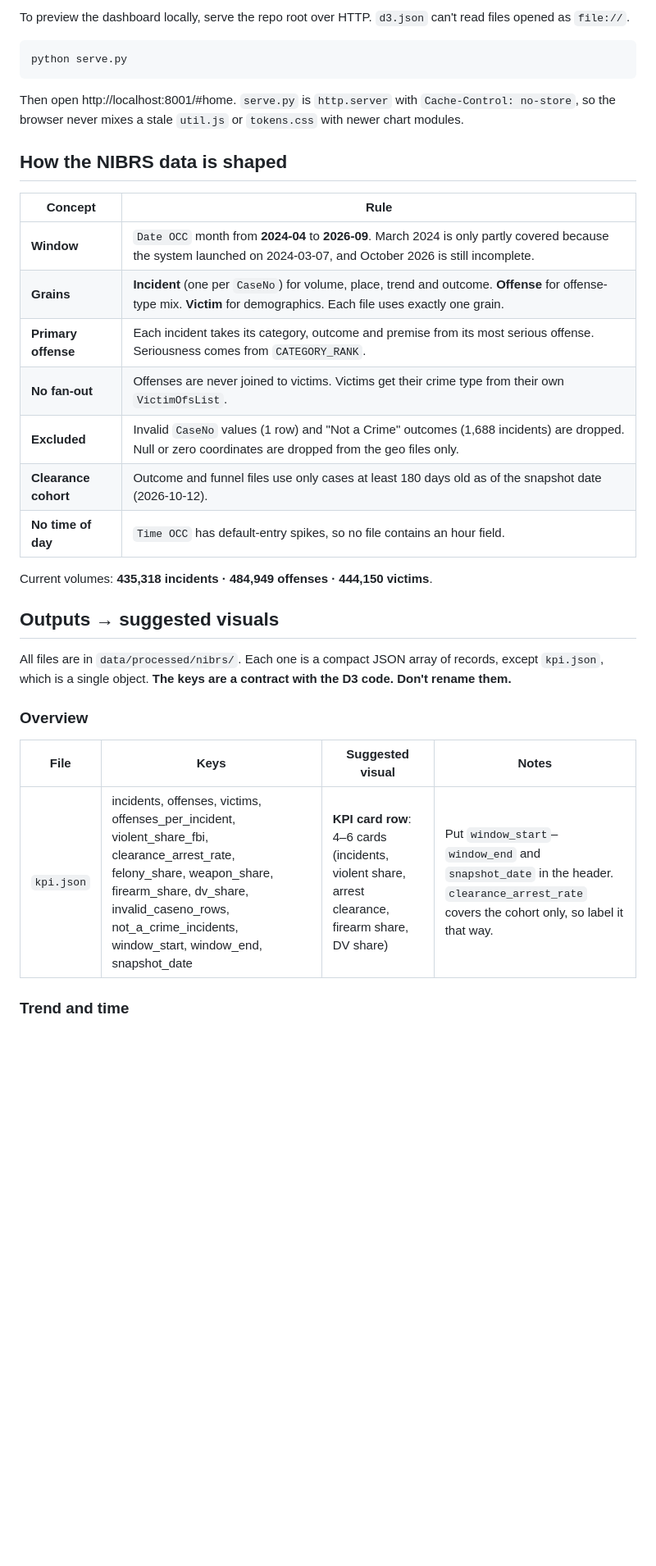
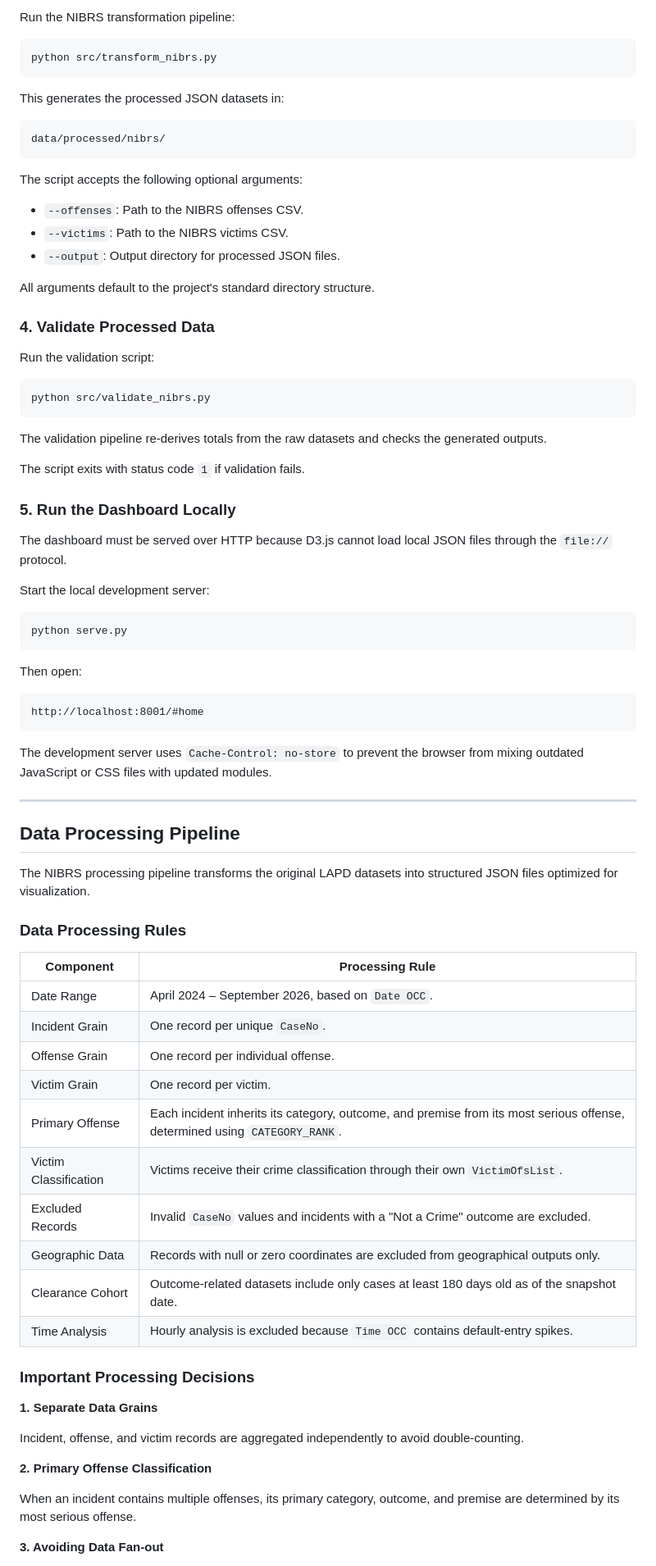
Before and after one commit to PakkapolMal/des443-crime-data-viz, a Markdown page: README.md, the part around one of its changes. Shown at 82% size. GitHub-like rendering; blank space fills up the shorter version.

Commit message:
Revise project overview and technology stack in README
Updated README to enhance project overview, technology stack, and data processing details.

````diff
--- a/README.md
+++ b/README.md
@@ -60,35 +185,84 @@ python src/validate_nibrs.py       # re-derives totals from raw data and checks
 
-To preview the dashboard locally, serve the repo root over HTTP. `d3.json` can't read files opened as `file://`.
+Run the NIBRS transformation pipeline:
+
+```bash
+python src/transform_nibrs.py
+```
+
+This generates the processed JSON datasets in:
+
+```text
+data/processed/nibrs/
+```
+
+The script accepts the following optional arguments:
+
+- `--offenses`: Path to the NIBRS offenses CSV.
+- `--victims`: Path to the NIBRS victims CSV.
+- `--output`: Output directory for processed JSON files.
+
+All arguments default to the project's standard directory structure.
+
+### 4. Validate Processed Data
+
+Run the validation script:
+
+```bash
+python src/validate_nibrs.py
+```
+
+The validation pipeline re-derives totals from the raw datasets and checks the generated outputs.
+
+The script exits with status code `1` if validation fails.
+
+### 5. Run the Dashboard Locally
+
+The dashboard must be served over HTTP because D3.js cannot load local JSON files through the `file://` protocol.
+
+Start the local development server:
 
 ```bash
 python serve.py
 ```
 
-Then open http://localhost:8001/#home. `serve.py` is `http.server` with `Cache-Control: no-store`, so the browser never mixes a stale `util.js` or `tokens.css` with newer chart modules.
+Then open:
 
-## How the NIBRS data is shaped
+```text
+http://localhost:8001/#home
+```
 
-| Concept | Rule |
+The development server uses `Cache-Control: no-store` to prevent the browser from mixing outdated JavaScript or CSS files with updated modules.
+
+---
+
+## Data Processing Pipeline
+
+The NIBRS processing pipeline transforms the original LAPD datasets into structured JSON files optimized for visualization.
+
+### Data Processing Rules
+
+| Component | Processing Rule |
 |---|---|
-| **Window** | `Date OCC` month from **2024-04** to **2026-09**. March 2024 is only partly covered because the system launched on 2024-03-07, and October 2026 is still incomplete. |
-| **Grains** | **Incident** (one per `CaseNo`) for volume, place, trend and outcome. **Offense** for offense-type mix. **Victim** for demographics. Each file uses exactly one grain. |
-| **Primary offense** | Each incident takes its category, outcome and premise from its most serious offense. Seriousness comes from `CATEGORY_RANK`. |
-| **No fan-out** | Offenses are never joined to victims. Victims get their crime type from their own `VictimOfsList`. |
-| **Excluded** | Invalid `CaseNo` values (1 row) and "Not a Crime" outcomes (1,688 incidents) are dropped. Null or zero coordinates are dropped from the geo files only. |
-| **Clearance cohort** | Outcome and funnel files use only cases at least 180 days old as of the snapshot date (2026-10-12). |
-| **No time of day** | `Time OCC` has default-entry spikes, so no file contains an hour field. |
+| Date Range | April 2024 – September 2026, based on `Date OCC`. |
+| Incident Grain | One record per unique `CaseNo`. |
+| Offense Grain | One record per individual offense. |
+| Victim Grain | One record per victim. |
+| Primary Offense | Each incident inherits its category, outcome, and premise from its most serious offense, determined using `CATEGORY_RANK`. |
+| Victim Classification | Victims receive their crime classification through their own `VictimOfsList`. |
+| Excluded Records | Invalid `CaseNo` values and incidents with a "Not a Crime" outcome are excluded. |
+| Geographic Data | Records with null or zero coordinates are excluded from geographical outputs only. |
+| Clearance Cohort | Outcome-related datasets include only cases at least 180 days old as of the snapshot date. |
+| Time Analysis | Hourly analysis is excluded because `Time OCC` contains default-entry spikes. |
 
-Current volumes: **435,318 incidents · 484,949 offenses · 444,150 victims**.
+### Important Processing Decisions
 
-## Outputs → suggested visuals
+**1. Separate Data Grains**
 
-All files are in `data/processed/nibrs/`. Each one is a compact JSON array of records, except `kpi.json`, which is a single object. **The keys are a contract with the D3 code. Don't rename them.**
+Incident, offense, and victim records are aggregated independently to avoid double-counting.
 
-### Overview
+**2. Primary Offense Classification**
 
-| File | Keys | Suggested visual | Notes |
-|---|---|---|---|
-| `kpi.json` | incidents, offenses, victims, offenses_per_incident, violent_share_fbi, clearance_arrest_rate, felony_share, weapon_share, firearm_share, dv_share, invalid_caseno_rows, not_a_crime_incidents, window_start, window_end, snapshot_date | **KPI card row**: 4–6 cards (incidents, violent share, arrest clearance, firearm share, DV share) | Put `window_start`–`window_end` and `snapshot_date` in the header. `clearance_arrest_rate` covers the cohort only, so label it that way. |
+When an incident contains multiple offenses, its primary category, outcome, and premise are determined by its most serious offense.
 
-### Trend and time
+**3. Avoiding Data Fan-out**
 
````
Also changed, not shown: other parts of README.md (+332 -85 lines).
